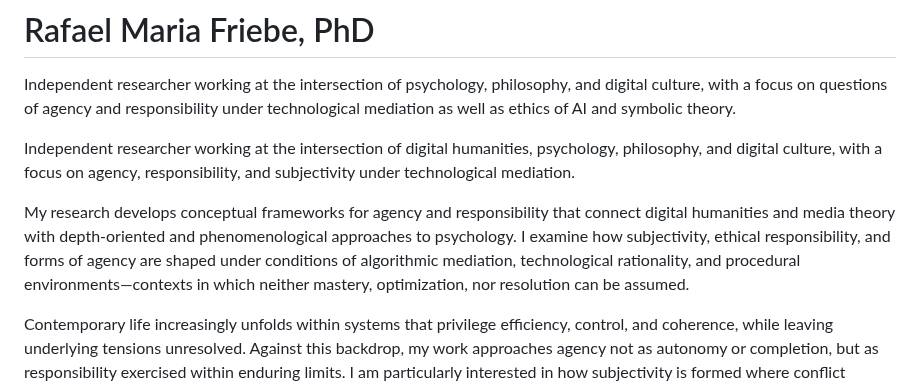
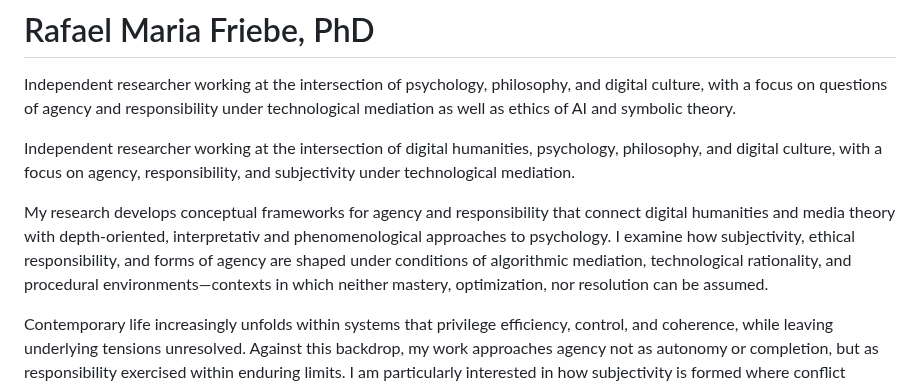
Before and after one commit to rafaelfriebe/rafaelfriebe.github.io, a Markdown page: index.md, the part around the change. Drawn GitHub-style.

```diff
--- a/index.md
+++ b/index.md
@@ -4,7 +4,7 @@ Independent researcher working at the intersection of psychology, philosophy, an
 
 Independent researcher working at the intersection of digital humanities, psychology, philosophy, and digital culture, with a focus on agency, responsibility, and subjectivity under technological mediation.
 
-My research develops conceptual frameworks for agency and responsibility that connect digital humanities and media theory with depth-oriented and phenomenological approaches to psychology. I examine how subjectivity, ethical responsibility, and forms of agency are shaped under conditions of algorithmic mediation, technological rationality, and procedural environments—contexts in which neither mastery, optimization, nor resolution can be assumed.
+My research develops conceptual frameworks for agency and responsibility that connect digital humanities and media theory with depth-oriented, interpretativ and phenomenological approaches to psychology. I examine how subjectivity, ethical responsibility, and forms of agency are shaped under conditions of algorithmic mediation, technological rationality, and procedural environments—contexts in which neither mastery, optimization, nor resolution can be assumed.
 
 Contemporary life increasingly unfolds within systems that privilege efficiency, control, and coherence, while leaving underlying tensions unresolved. Against this backdrop, my work approaches agency not as autonomy or completion, but as responsibility exercised within enduring limits. I am particularly interested in how subjectivity is formed where conflict persists despite insight or effort, and how freedom can be understood as the capacity to remain in conscious relation to what cannot simply be overcome.
 
```
